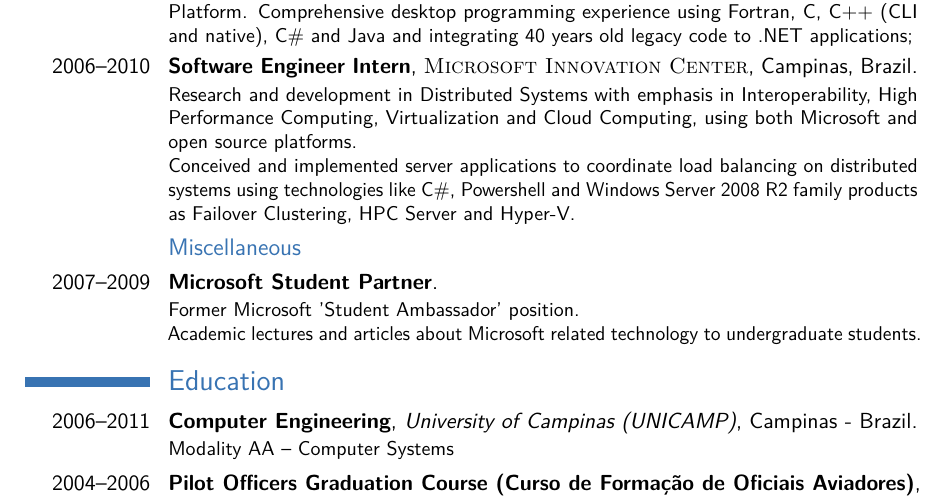
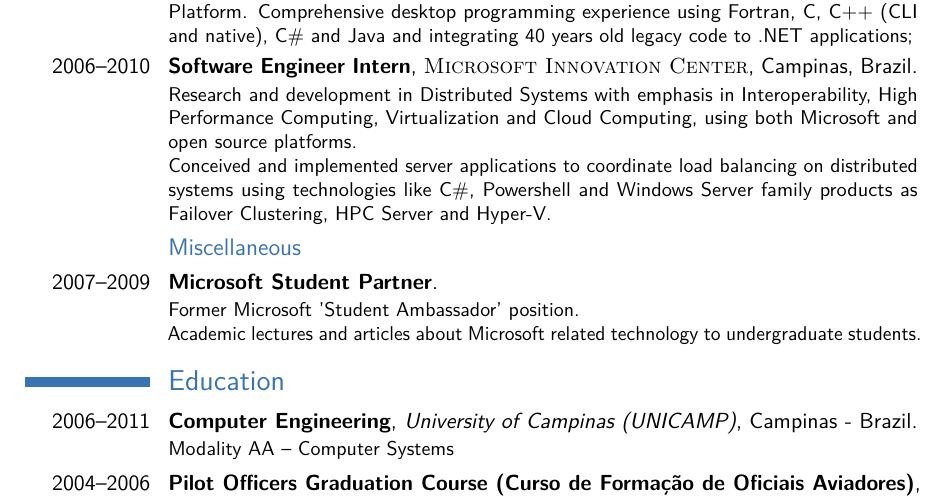
Before and after one commit to rkist/resume, a LaTeX CV (Raul Kist.tex): part of page 1 of 2, cut so that both start at the same text. Compiled offline with pdfLaTeX.

Commit message:
changing txt

```diff
--- a/Raul Kist.tex
+++ b/Raul Kist.tex
@@ -128,7 +128,7 @@
 \cventry{2006--2010}{Software Engineer Intern}{\textsc{Microsoft Innovation Center}}{Campinas}{Brazil}
 {
 Research and development in Distributed Systems with emphasis in Interoperability, High Performance Computing, Virtualization and Cloud Computing, using both Microsoft and open source platforms.\\
-Conceived and implemented server applications to coordinate load balancing on distributed systems using technologies like C\#, Powershell and Windows Server 2008 R2 family products as Failover Clustering, HPC Server and Hyper-V.
+Conceived and implemented server applications to coordinate load balancing on distributed systems using technologies like C\#, Powershell and Windows Server family products as Failover Clustering, HPC Server and Hyper-V.
 }
 
 
```
Also changed, not shown: Raul Kist.pdf, 2 other files.
